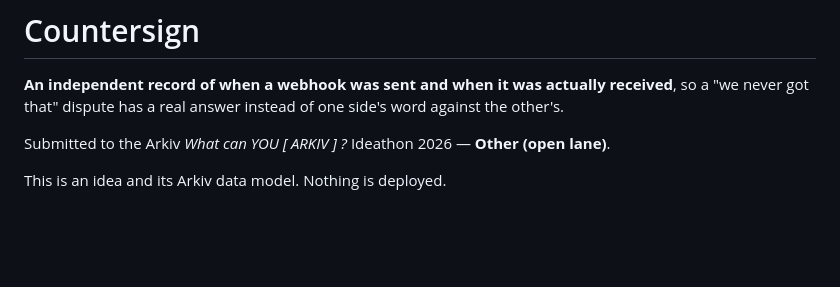
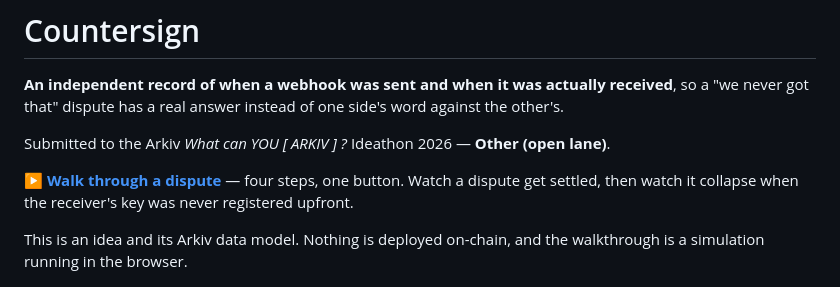
Before and after one commit to flamiinngo/countersign, a Markdown page: README.md, the part around the change. Drawn GitHub-style; blank space fills up the shorter version.

Commit message:
Link the walkthrough from the README

```diff
--- a/README.md
+++ b/README.md
@@ -4,7 +4,9 @@
 
 Submitted to the Arkiv *What can YOU [ ARKIV ] ?* Ideathon 2026 — **Other (open lane)**.
 
-This is an idea and its Arkiv data model. Nothing is deployed.
+**▶ [Walk through a dispute](https://flamiinngo.github.io/countersign/demo.html)** — four steps, one button. Watch a dispute get settled, then watch it collapse when the receiver's key was never registered upfront.
+
+This is an idea and its Arkiv data model. Nothing is deployed on-chain, and the walkthrough is a simulation running in the browser.
 
 ![The Countersign flow: the receiver registers a signing key before any traffic; the sender writes a SendProof on send and a ReceiptProof when a signed response returns; paired proofs settle and expire together, while an unmatched SendProof keeps extending itself.](countersign-flow.png)
 
```
